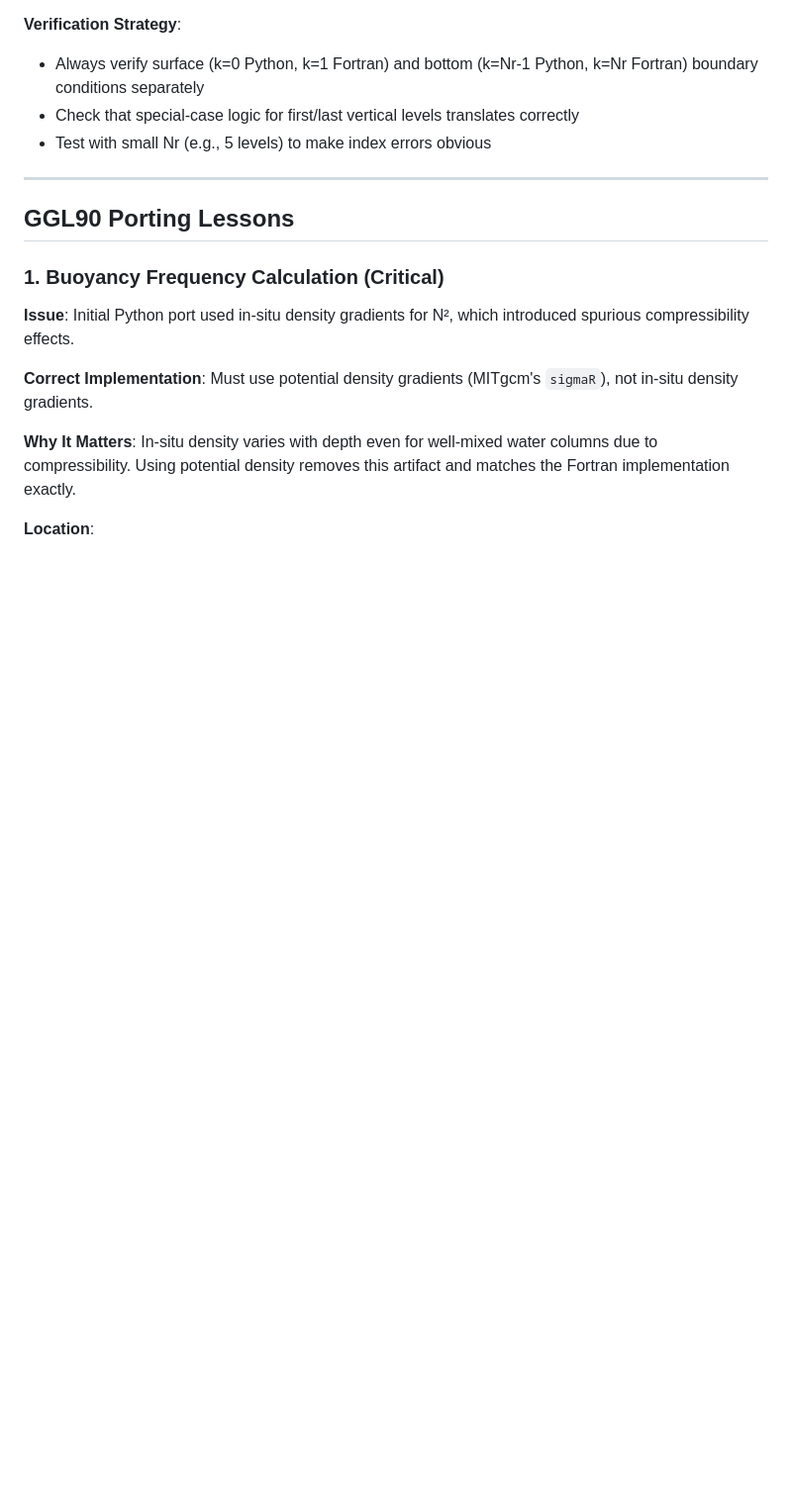
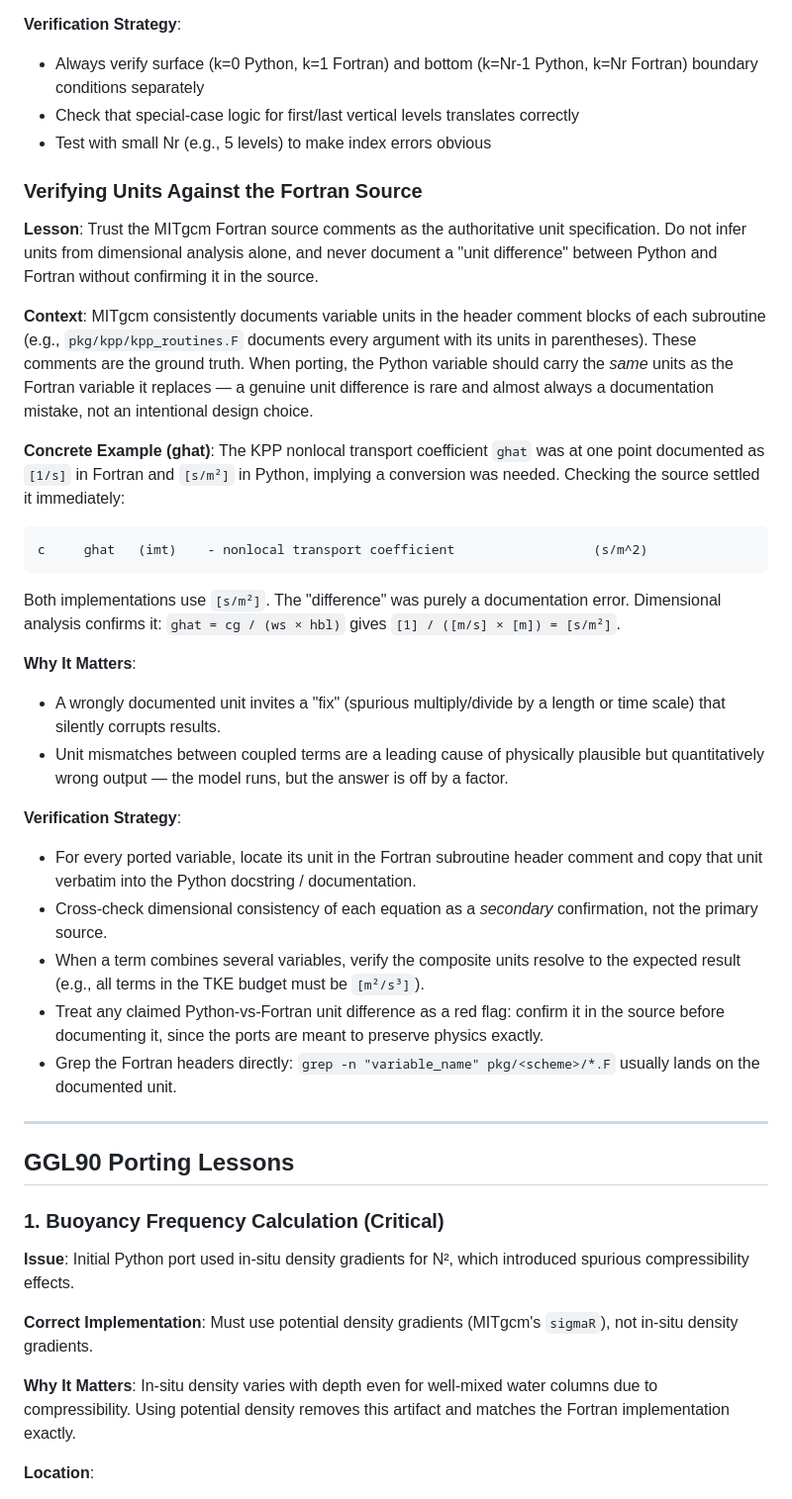
Before and after one commit to ifenty/1D_Mixing_Model, a Markdown page: docs/porting/porting_lessons.md, the part around the change. Shown at 99% size. GitHub-like rendering; blank space fills up the shorter version.

Commit message:
Add units verification lesson to porting_lessons.md
- Document trusting MITgcm Fortran source comments as authoritative for units
- Use ghat as concrete example (was mis-documented as [1/s] vs actual [s/m²])
- Explain why unit errors invite corrupting 'fixes'
- Provide verification strategy: copy units verbatim from Fortran headers,
  use dimensional analysis as secondary check, treat claimed differences as red flags

Co-Authored-By: Claude Sonnet 4.5 <noreply@anthropic.com>

````diff
--- a/docs/porting/porting_lessons.md
+++ b/docs/porting/porting_lessons.md
@@ -51,6 +51,29 @@ for k in range(Nr):
 - Always verify surface (k=0 Python, k=1 Fortran) and bottom (k=Nr-1 Python, k=Nr Fortran) boundary conditions separately
 - Check that special-case logic for first/last vertical levels translates correctly
 - Test with small Nr (e.g., 5 levels) to make index errors obvious
+
+### Verifying Units Against the Fortran Source
+
+**Lesson**: Trust the MITgcm Fortran source comments as the authoritative unit specification. Do not infer units from dimensional analysis alone, and never document a "unit difference" between Python and Fortran without confirming it in the source.
+
+**Context**: MITgcm consistently documents variable units in the header comment blocks of each subroutine (e.g., `pkg/kpp/kpp_routines.F` documents every argument with its units in parentheses). These comments are the ground truth. When porting, the Python variable should carry the *same* units as the Fortran variable it replaces — a genuine unit difference is rare and almost always a documentation mistake, not an intentional design choice.
+
+**Concrete Example (ghat)**: The KPP nonlocal transport coefficient `ghat` was at one point documented as `[1/s]` in Fortran and `[s/m²]` in Python, implying a conversion was needed. Checking the source settled it immediately:
+```fortran
+c     ghat   (imt)    - nonlocal transport coefficient                  (s/m^2)
+```
+Both implementations use `[s/m²]`. The "difference" was purely a documentation error. Dimensional analysis confirms it: `ghat = cg / (ws × hbl)` gives `[1] / ([m/s] × [m]) = [s/m²]`.
+
+**Why It Matters**:
+- A wrongly documented unit invites a "fix" (spurious multiply/divide by a length or time scale) that silently corrupts results.
+- Unit mismatches between coupled terms are a leading cause of physically plausible but quantitatively wrong output — the model runs, but the answer is off by a factor.
+
+**Verification Strategy**:
+- For every ported variable, locate its unit in the Fortran subroutine header comment and copy that unit verbatim into the Python docstring / documentation.
+- Cross-check dimensional consistency of each equation as a *secondary* confirmation, not the primary source.
+- When a term combines several variables, verify the composite units resolve to the expected result (e.g., all terms in the TKE budget must be `[m²/s³]`).
+- Treat any claimed Python-vs-Fortran unit difference as a red flag: confirm it in the source before documenting it, since the ports are meant to preserve physics exactly.
+- Grep the Fortran headers directly: `grep -n "variable_name" pkg/<scheme>/*.F` usually lands on the documented unit.
 
 ---
 
````
